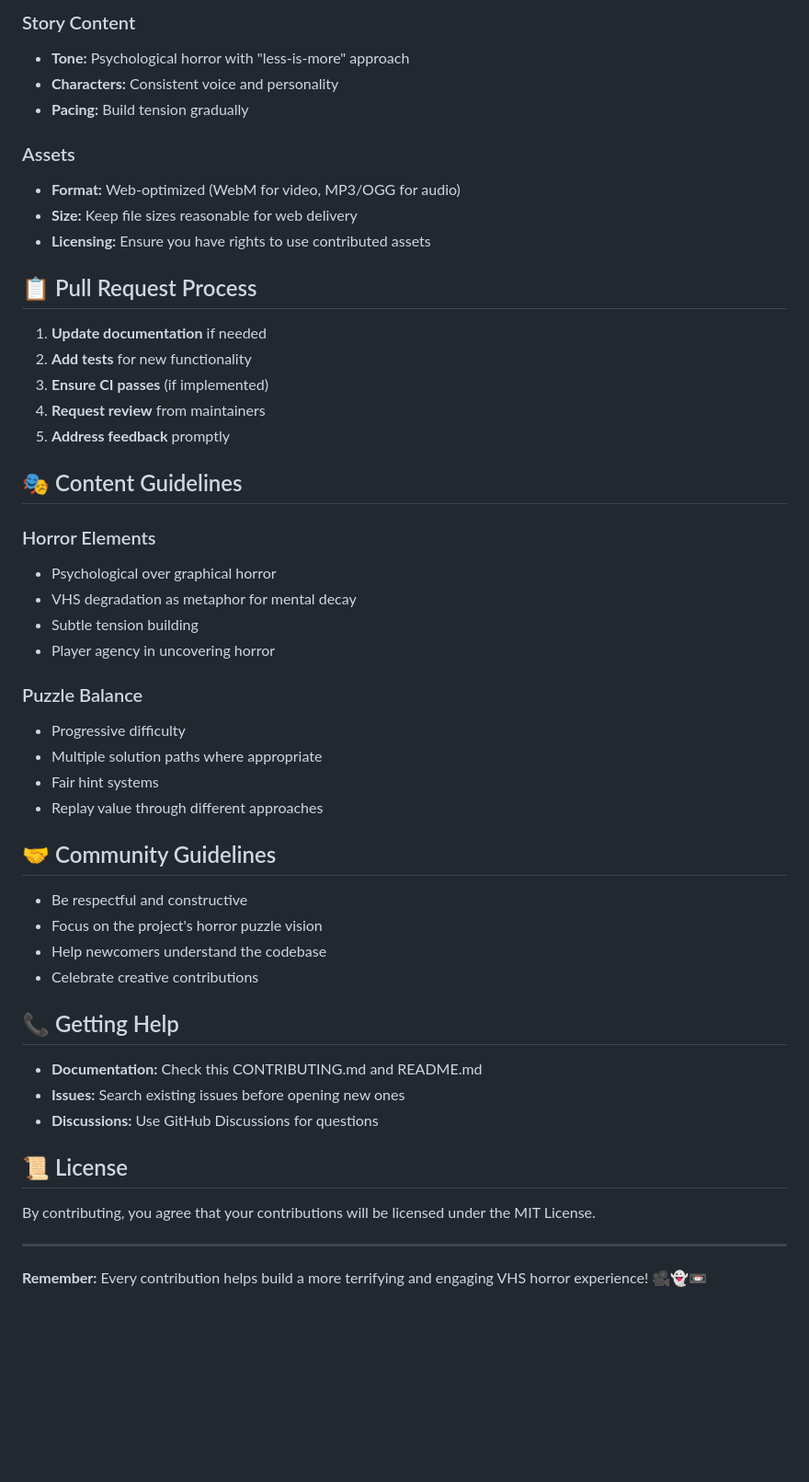
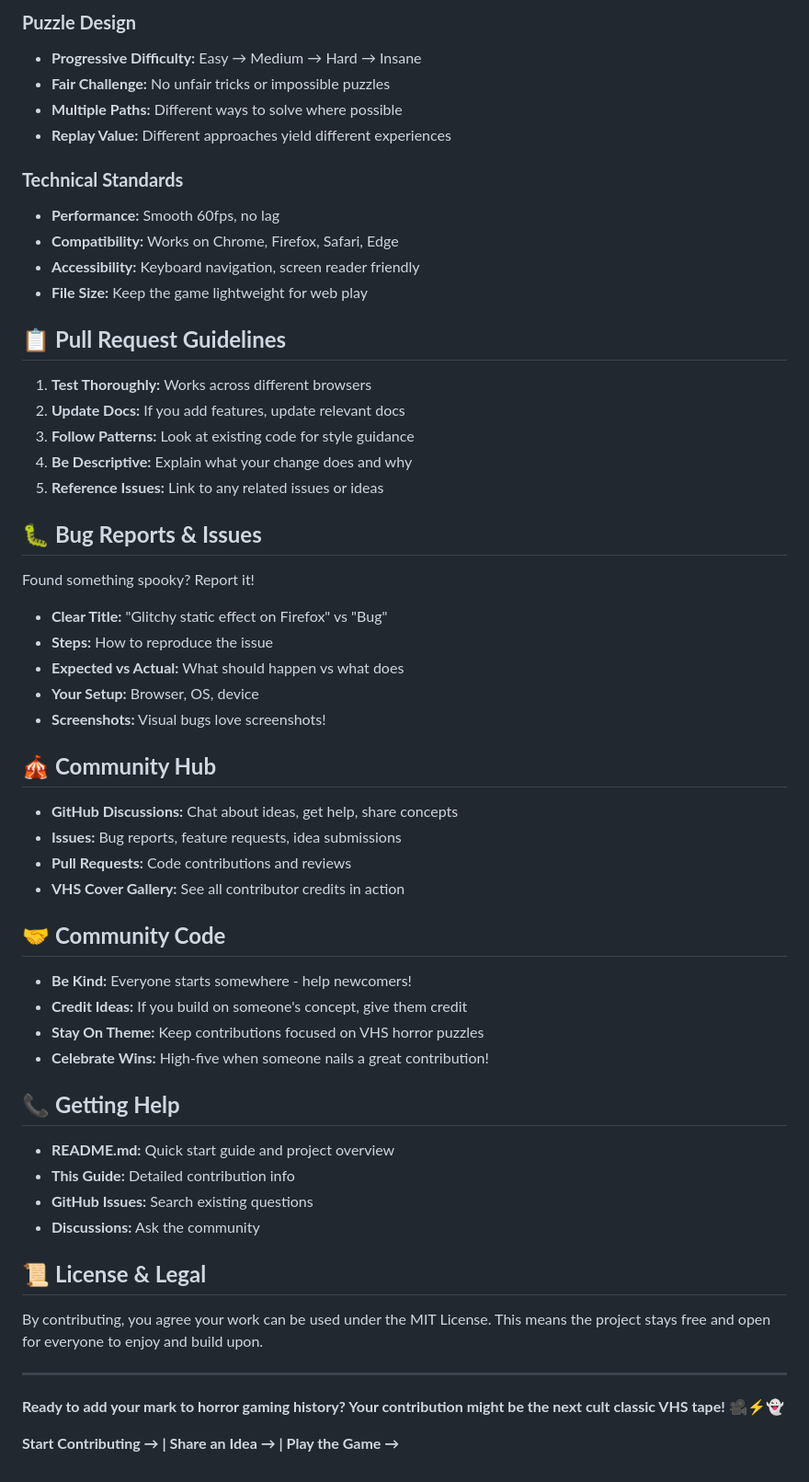
Before and after one commit to SnakesLater/vhs-puzzles, a Markdown page: CONTRIBUTING.md, the part around one of its changes. Shown at 92% size. Rendered like a GitHub page; blank space fills up the shorter version.

```diff
--- a/CONTRIBUTING.md
+++ b/CONTRIBUTING.md
@@ -62,53 +65,61 @@ Have an idea for a new puzzle type, story, or feature?
 
-### Story Content
-- **Tone:** Psychological horror with "less-is-more" approach
-- **Characters:** Consistent voice and personality
-- **Pacing:** Build tension gradually
+### **Puzzle Design**
+- **Progressive Difficulty:** Easy → Medium → Hard → Insane
+- **Fair Challenge:** No unfair tricks or impossible puzzles
+- **Multiple Paths:** Different ways to solve where possible
+- **Replay Value:** Different approaches yield different experiences
 
-### Assets
-- **Format:** Web-optimized (WebM for video, MP3/OGG for audio)
-- **Size:** Keep file sizes reasonable for web delivery
-- **Licensing:** Ensure you have rights to use contributed assets
+### **Technical Standards**
+- **Performance:** Smooth 60fps, no lag
+- **Compatibility:** Works on Chrome, Firefox, Safari, Edge
+- **Accessibility:** Keyboard navigation, screen reader friendly
+- **File Size:** Keep the game lightweight for web play
 
-## 📋 Pull Request Process
+## 📋 **Pull Request Guidelines**
 
-1. **Update documentation** if needed
-2. **Add tests** for new functionality
-3. **Ensure CI passes** (if implemented)
-4. **Request review** from maintainers
-5. **Address feedback** promptly
+1. **Test Thoroughly:** Works across different browsers
+2. **Update Docs:** If you add features, update relevant docs
+3. **Follow Patterns:** Look at existing code for style guidance
+4. **Be Descriptive:** Explain what your change does and why
+5. **Reference Issues:** Link to any related issues or ideas
 
-## 🎭 Content Guidelines
+## 🐛 **Bug Reports & Issues**
 
-### Horror Elements
-- Psychological over graphical horror
-- VHS degradation as metaphor for mental decay
-- Subtle tension building
-- Player agency in uncovering horror
+Found something spooky? Report it!
 
-### Puzzle Balance
-- Progressive difficulty
-- Multiple solution paths where appropriate
-- Fair hint systems
-- Replay value through different approaches
+- **Clear Title:** "Glitchy static effect on Firefox" vs "Bug"
+- **Steps:** How to reproduce the issue
+- **Expected vs Actual:** What should happen vs what does
+- **Your Setup:** Browser, OS, device
+- **Screenshots:** Visual bugs love screenshots!
 
-## 🤝 Community Guidelines
+## 🎪 **Community Hub**
 
-- Be respectful and constructive
-- Focus on the project's horror puzzle vision
-- Help newcomers understand the codebase
-- Celebrate creative contributions
+- **GitHub Discussions:** Chat about ideas, get help, share concepts
+- **Issues:** Bug reports, feature requests, idea submissions
+- **Pull Requests:** Code contributions and reviews
+- **VHS Cover Gallery:** See all contributor credits in action
 
-## 📞 Getting Help
+## 🤝 **Community Code**
 
-- **Documentation:** Check this CONTRIBUTING.md and README.md
-- **Issues:** Search existing issues before opening new ones
-- **Discussions:** Use GitHub Discussions for questions
+- **Be Kind:** Everyone starts somewhere - help newcomers!
+- **Credit Ideas:** If you build on someone's concept, give them credit
+- **Stay On Theme:** Keep contributions focused on VHS horror puzzles
+- **Celebrate Wins:** High-five when someone nails a great contribution!
 
-## 📜 License
+## 📞 **Getting Help**
 
-By contributing, you agree that your contributions will be licensed under the MIT License.
+- **README.md:** Quick start guide and project overview
+- **This Guide:** Detailed contribution info
+- **GitHub Issues:** Search existing questions
+- **Discussions:** Ask the community
+
+## 📜 **License & Legal**
+
+By contributing, you agree your work can be used under the MIT License. This means the project stays free and open for everyone to enjoy and build upon.
 
 ---
 
-**Remember:** Every contribution helps build a more terrifying and engaging VHS horror experience! 🎥👻📼
+**Ready to add your mark to horror gaming history? Your contribution might be the next cult classic VHS tape!** 🎥⚡👻
+
+**Start Contributing → | Share an Idea → | Play the Game →**
```
Also changed, not shown: other parts of CONTRIBUTING.md (+45 -42 lines).
